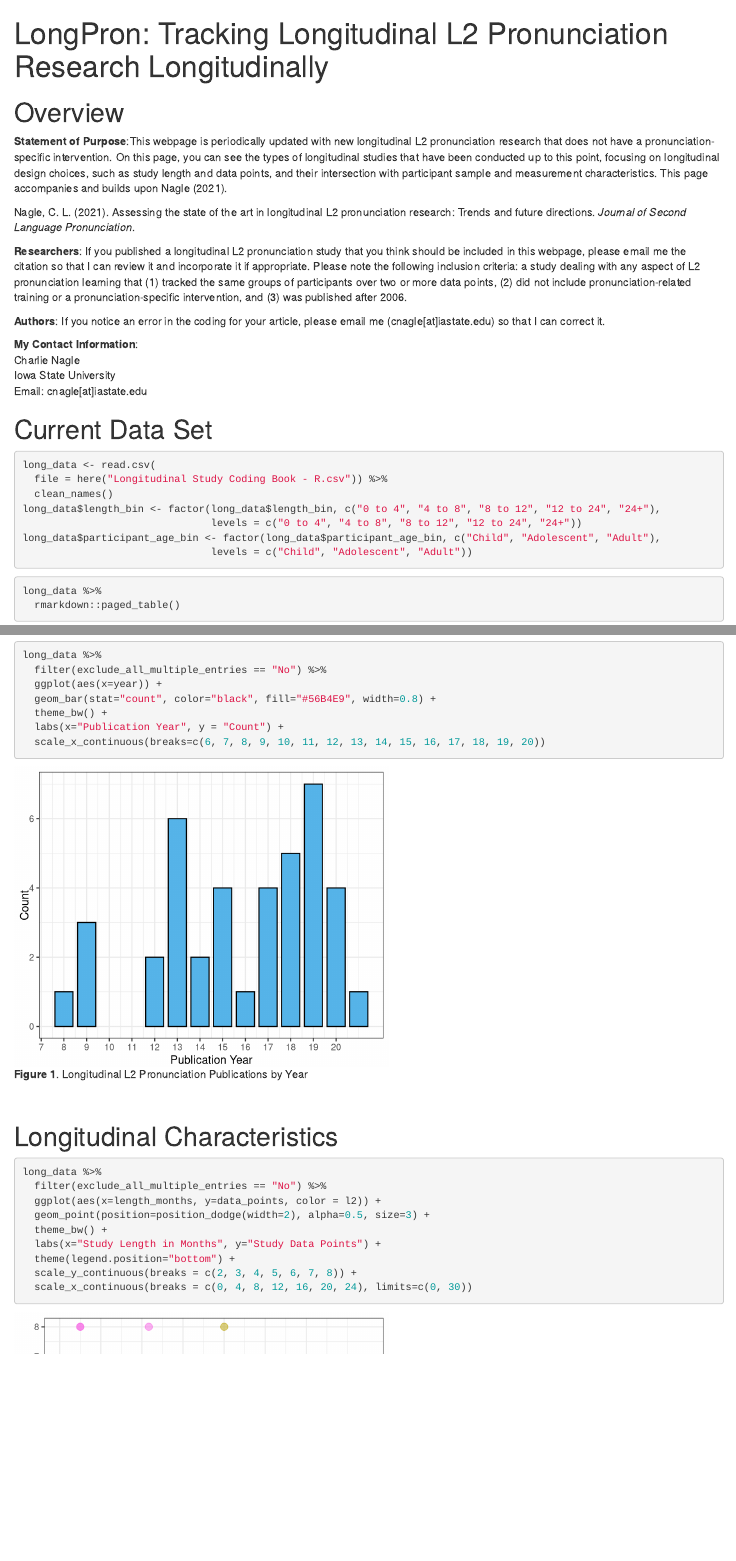
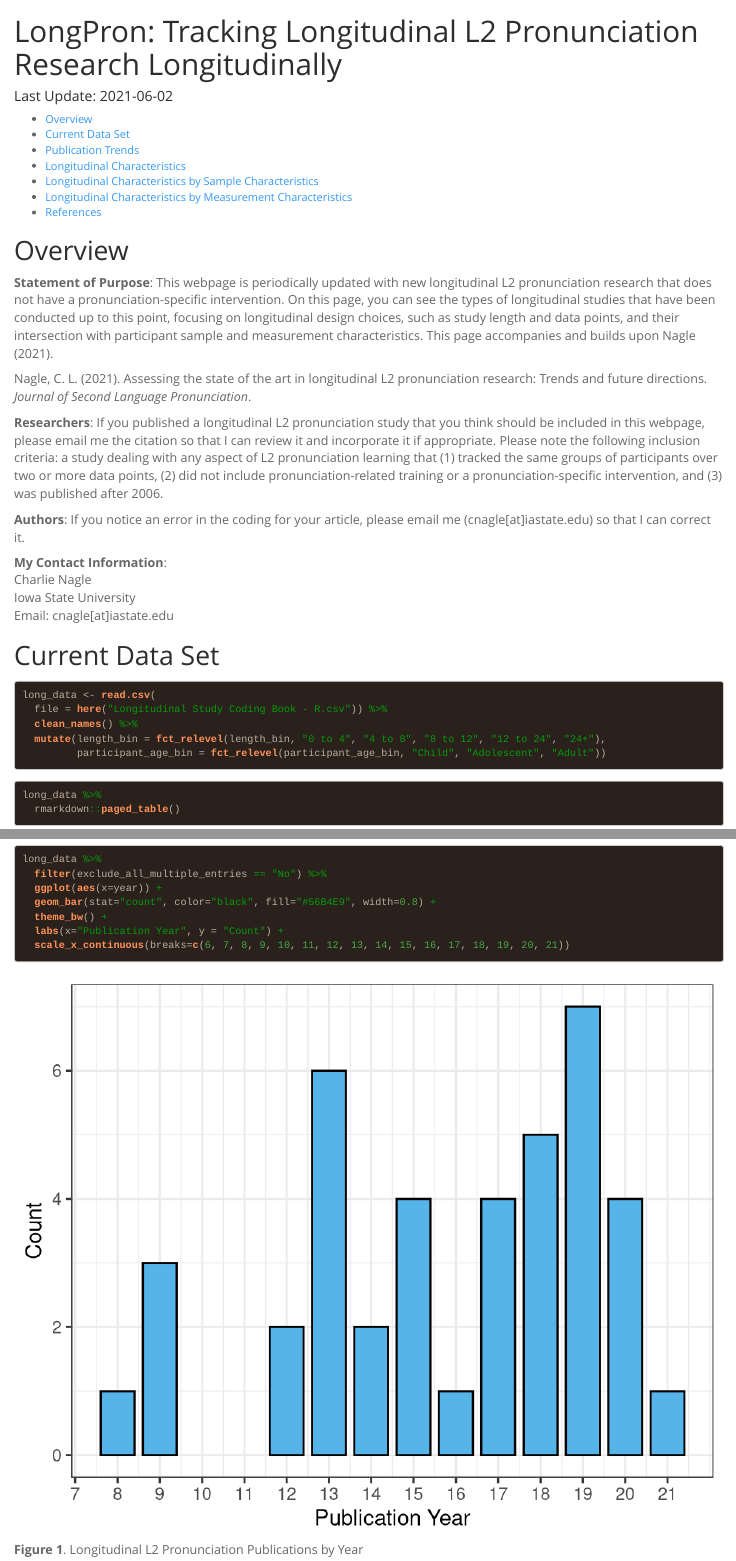
Before and after one commit to cnagle5/longpron, an R Markdown document (index.Rmd): the page in a window 1100 px wide, from its top, and a second part further down, joined at a grey line. Rendered offline with R 4.5, knitr and Pandoc, with nearby package versions; some code elsewhere in the file could not run offline; a font, style sheet, LaTeX package, included part or bibliography that could not be used is replaced or left out; column names are cleaned by a stand-in for the janitor package.

Commit message:
Update rmd

````diff
--- a/index.Rmd
+++ b/index.Rmd
@@ -40,11 +53,9 @@ Email: cnagle[at]iastate.edu
 ```{r, load-data, message=F}
 long_data <- read.csv(
   file = here("Longitudinal Study Coding Book - R.csv")) %>%
-  clean_names()
-long_data$length_bin <- factor(long_data$length_bin, c("0 to 4", "4 to 8", "8 to 12", "12 to 24", "24+"),
-                               levels = c("0 to 4", "4 to 8", "8 to 12", "12 to 24", "24+"))
-long_data$participant_age_bin <- factor(long_data$participant_age_bin, c("Child", "Adolescent", "Adult"),
-                               levels = c("Child", "Adolescent", "Adult"))
+  clean_names() %>%
+  mutate(length_bin = fct_relevel(length_bin, "0 to 4", "4 to 8", "8 to 12", "12 to 24", "24+"),
+         participant_age_bin = fct_relevel(participant_age_bin, "Child", "Adolescent", "Adult"))
 ```
 ```{r, print-table}
 long_data %>%
@@ -60,7 +71,7 @@ long_data %>%
   geom_bar(stat="count", color="black", fill="#56B4E9", width=0.8) +
   theme_bw() +
   labs(x="Publication Year", y = "Count") +
-  scale_x_continuous(breaks=c(6, 7, 8, 9, 10, 11, 12, 13, 14, 15, 16, 17, 18, 19, 20))
+  scale_x_continuous(breaks=c(6, 7, 8, 9, 10, 11, 12, 13, 14, 15, 16, 17, 18, 19, 20, 21))
 ```
 <br>
 
````
Also changed, not shown: index.html, index.Rmd (17 more changed lines).
